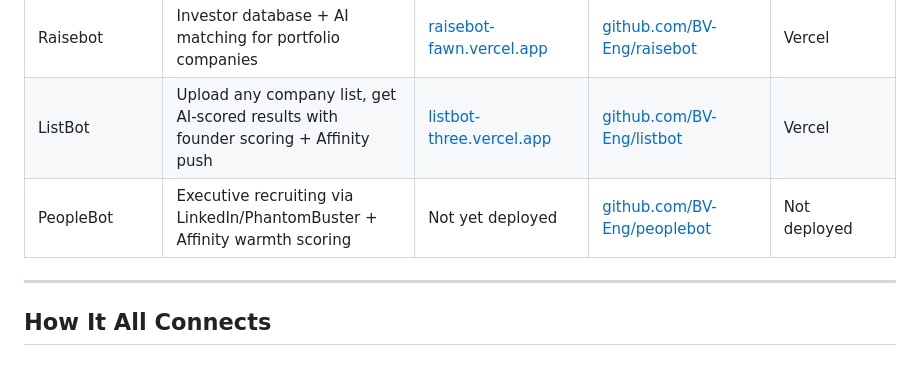
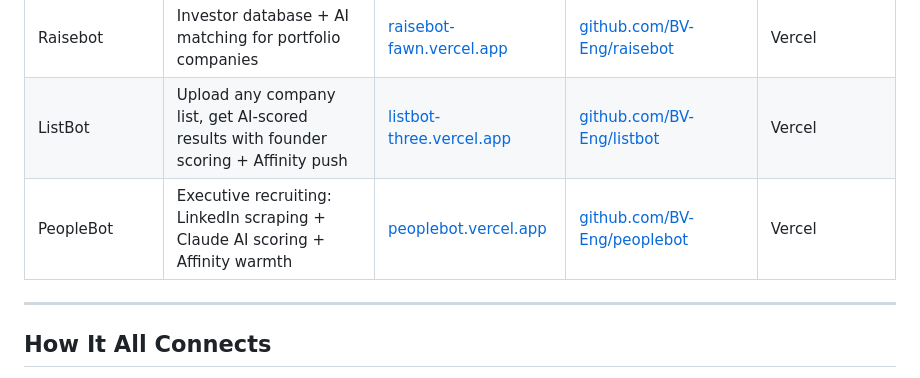
Before and after one commit to BV-Eng/bv-engineering-docs, a Markdown page: README.md, the part around the change. Drawn GitHub-style.

```diff
--- a/README.md
+++ b/README.md
@@ -18,7 +18,7 @@ Complete guide to BV's automated deal flow, portfolio tools, and information sys
 | NewsBot | Personalized RSS/news aggregation dashboard per team member | [news-bot-4nee.vercel.app](https://news-bot-4nee.vercel.app) | [github.com/BV-Eng/newsbot](https://github.com/BV-Eng/newsbot) | Vercel |
 | Raisebot | Investor database + AI matching for portfolio companies | [raisebot-fawn.vercel.app](https://raisebot-fawn.vercel.app) | [github.com/BV-Eng/raisebot](https://github.com/BV-Eng/raisebot) | Vercel |
 | ListBot | Upload any company list, get AI-scored results with founder scoring + Affinity push | [listbot-three.vercel.app](https://listbot-three.vercel.app) | [github.com/BV-Eng/listbot](https://github.com/BV-Eng/listbot) | Vercel |
-| PeopleBot | Executive recruiting via LinkedIn/PhantomBuster + Affinity warmth scoring | Not yet deployed | [github.com/BV-Eng/peoplebot](https://github.com/BV-Eng/peoplebot) | Not deployed |
+| PeopleBot | Executive recruiting: LinkedIn scraping + Claude AI scoring + Affinity warmth | [peoplebot.vercel.app](https://peoplebot.vercel.app) | [github.com/BV-Eng/peoplebot](https://github.com/BV-Eng/peoplebot) | Vercel |
 
 ---
 
```
Also changed, not shown: SYSTEM-OVERVIEW.md (+8 -5 lines).
